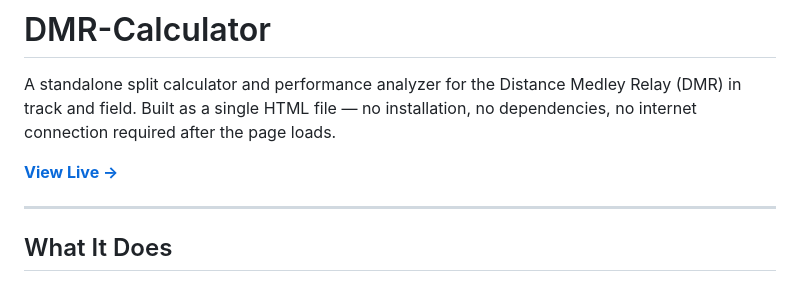
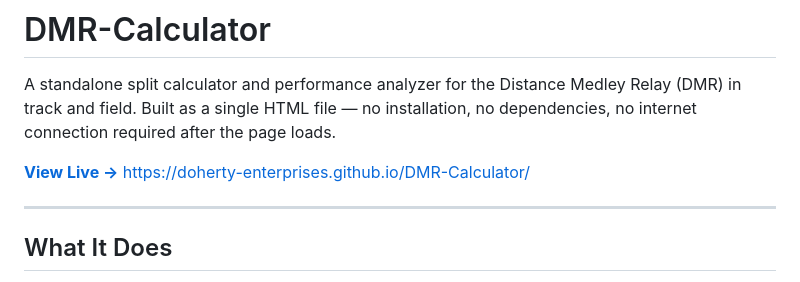
Before and after one commit to Doherty-Enterprises/Medley-Relay-Split-Calculator, a Markdown page: README.md, the part around the change. Rendered like a GitHub page.

Commit message:
Update README with live view link
Added a live view link to the README for the DMR Calculator.

```diff
--- a/README.md
+++ b/README.md
@@ -3,6 +3,7 @@
 A standalone split calculator and performance analyzer for the Distance Medley Relay (DMR) in track and field. Built as a single HTML file — no installation, no dependencies, no internet connection required after the page loads.
 
 **[View Live →]([https://yourusername.github.io/your-repo-name](https://doherty-enterprises.github.io/DMR-Calculator/))**
+https://doherty-enterprises.github.io/DMR-Calculator/
 
 ---
 
```
